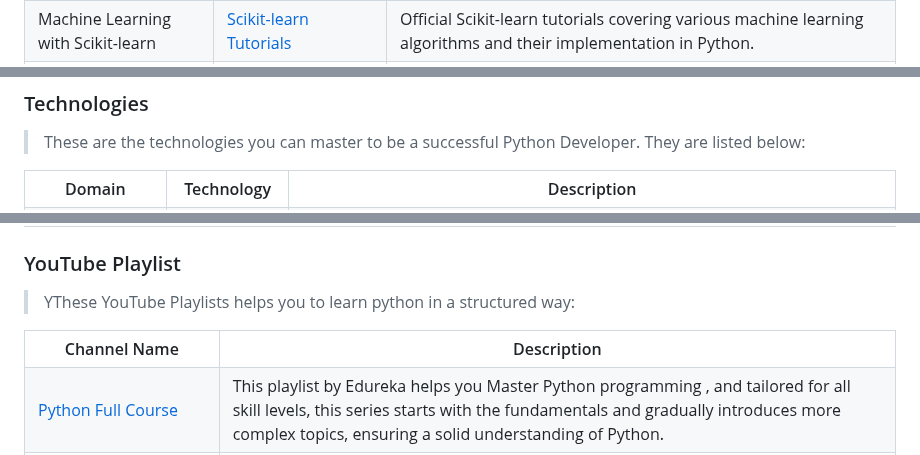
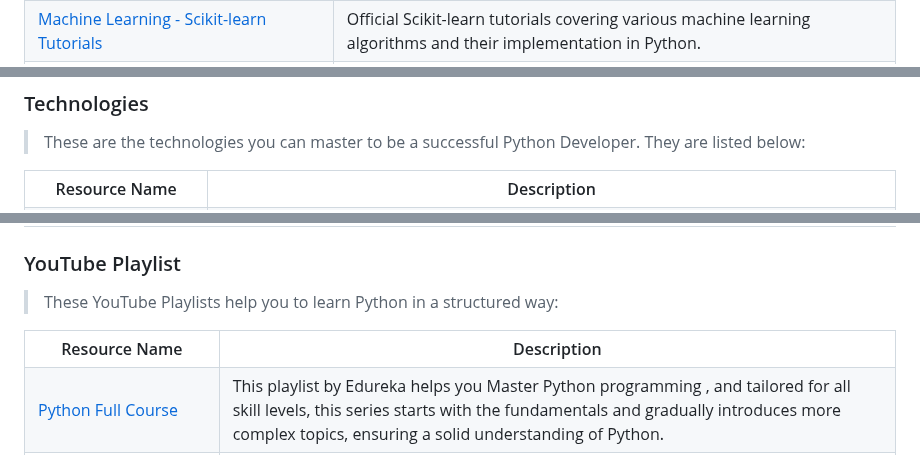
Before and after one commit to jfmartinz/ResourceHub, a Markdown page: Python/readme.md, 3 parts joined by grey strips. Rendered like a GitHub page.

```diff
--- a/Python/readme.md
+++ b/Python/readme.md
@@ -291,8 +259,7 @@ Explore data science and machine learning with Python through these essential re
     <td>Official Pandas documentation that provides a quick introduction to using Pandas for data analysis.</td>
   </tr>
   <tr>
-    <td>Machine Learning with Scikit-learn</td>
-    <td><a href="https://scikit-learn.org/stable/tutorial/index.html">Scikit-learn Tutorials</a></td>
+    <td><a href="https://scikit-learn.org/stable/tutorial/index.html">Machine Learning - Scikit-learn Tutorials</a></td>
     <td>Official Scikit-learn tutorials covering various machine learning algorithms and their implementation in Python.</td>
   </tr>
   <tr>
@@ -422,8 +370,7 @@ Automate repetitive tasks with Python using these useful resources.
 
 <table width="100%">
       <tr>
-        <th>Domain</th>
-        <th>Technology</th>
+        <th>Resource Name</th>
         <th>Description</th>
       </tr>
        <tr>
@@ -570,11 +504,11 @@ Automate repetitive tasks with Python using these useful resources.
 
 ### YouTube Playlist
 
-> YThese YouTube Playlists helps you to learn python in a structured way:
+> These YouTube Playlists help you to learn Python in a structured way:
 
 <table width="100%">
       <tr>
-        <th>Channel Name</th>
+        <th>Resource Name</th>
         <th>Description</th>
       </tr>
        <tr>
```
Also changed, not shown: other parts of Python/readme.md (+32 -96 lines).
